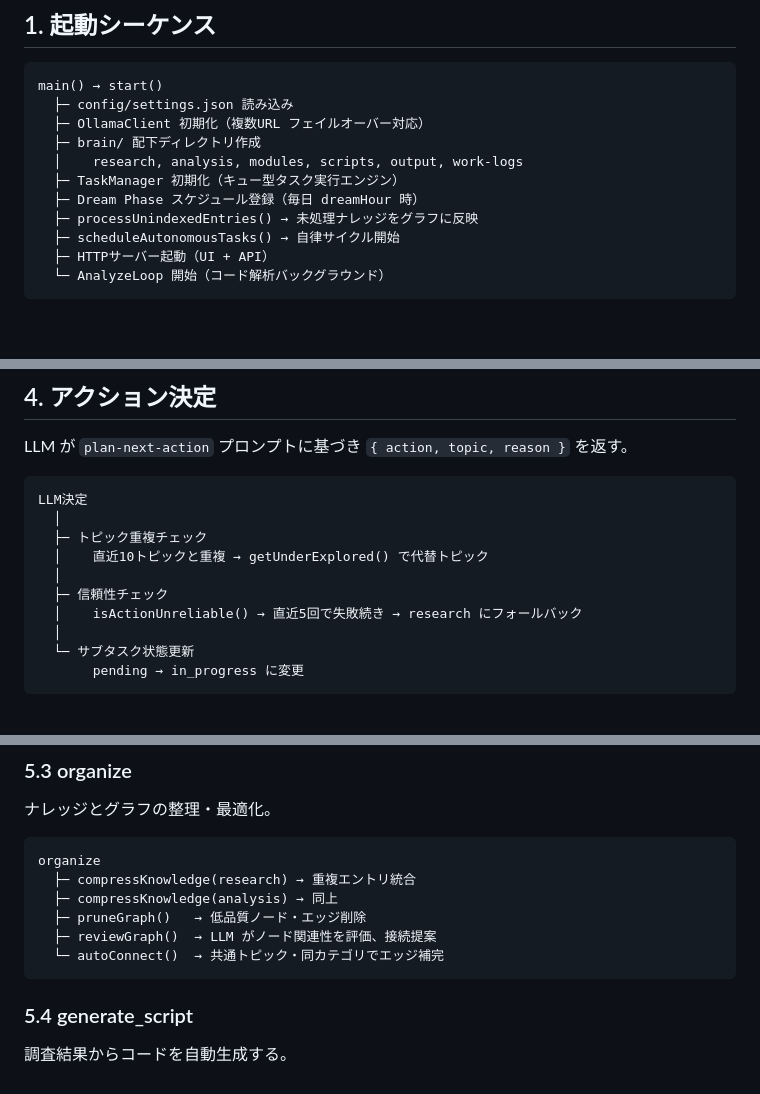
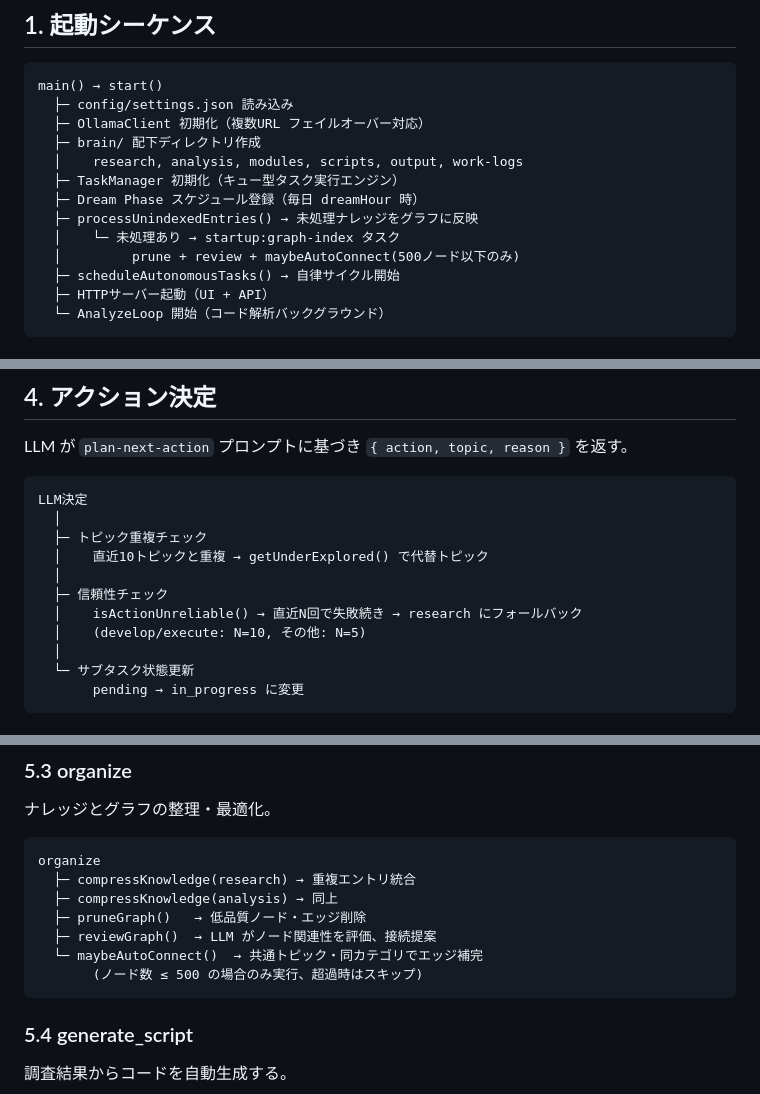
Before and after one commit to witch-series/think-tank-core, a Markdown page: docs/workflow.md, 3 parts joined by grey strips. GitHub-like rendering; blank space fills up the shorter version.

Commit message:
docs: fix workflow.md discrepancies with current implementation
- Add startup:graph-index task to startup sequence
- Correct reliability check window (develop/execute=10, others=5)
- Update organize to show maybeAutoConnect with 500-node threshold
- Add missing API endpoints: /knowledge/by-source, /knowledge/source/delete

Co-Authored-By: Claude Opus 4.6 <noreply@anthropic.com>

````diff
--- a/docs/workflow.md
+++ b/docs/workflow.md
@@ -13,6 +13,8 @@ main() → start()
   ├─ TaskManager 初期化（キュー型タスク実行エンジン）
   ├─ Dream Phase スケジュール登録（毎日 dreamHour 時）
   ├─ processUnindexedEntries() → 未処理ナレッジをグラフに反映
+  │    └─ 未処理あり → startup:graph-index タスク
+  │         prune + review + maybeAutoConnect(500ノード以下のみ)
   ├─ scheduleAutonomousTasks() → 自律サイクル開始
   ├─ HTTPサーバー起動（UI + API）
   └─ AnalyzeLoop 開始（コード解析バックグラウンド）
@@ -63,7 +65,8 @@ LLM決定
   │    直近10トピックと重複 → getUnderExplored() で代替トピック
   │
   ├─ 信頼性チェック
-  │    isActionUnreliable() → 直近5回で失敗続き → research にフォールバック
+  │    isActionUnreliable() → 直近N回で失敗続き → research にフォールバック
+  │    (develop/execute: N=10, その他: N=5)
   │
   └─ サブタスク状態更新
        pending → in_progress に変更
@@ -134,7 +137,8 @@ organize
   ├─ compressKnowledge(analysis) → 同上
   ├─ pruneGraph()   → 低品質ノード・エッジ削除
   ├─ reviewGraph()  → LLM がノード関連性を評価、接続提案
-  └─ autoConnect()  → 共通トピック・同カテゴリでエッジ補完
+  └─ maybeAutoConnect()  → 共通トピック・同カテゴリでエッジ補完
+       (ノード数 ≤ 500 の場合のみ実行、超過時はスキップ)
 ```
 
 ### 5.4 generate_script
````
Also changed, not shown: other parts of docs/workflow.md (+2 -0 lines).
